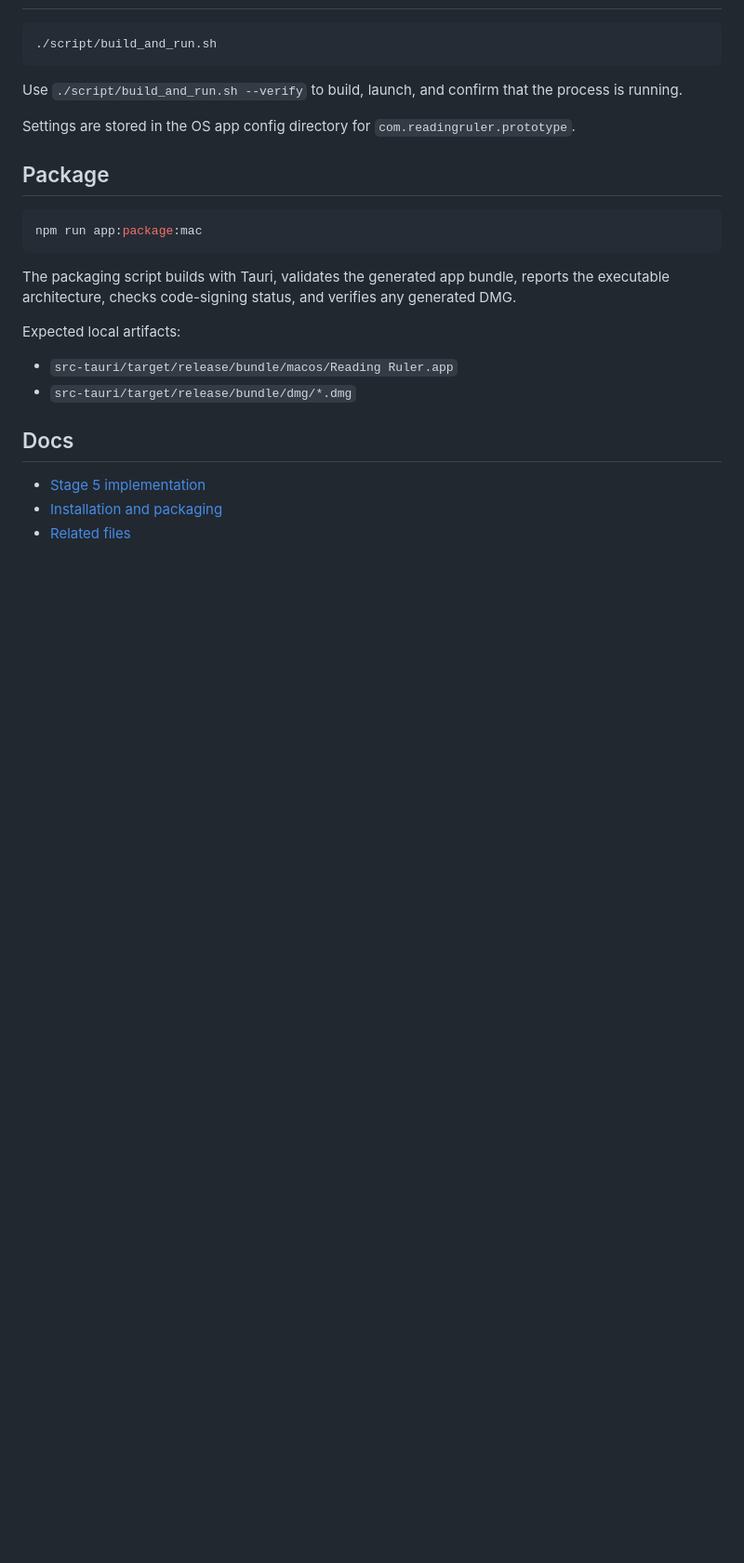
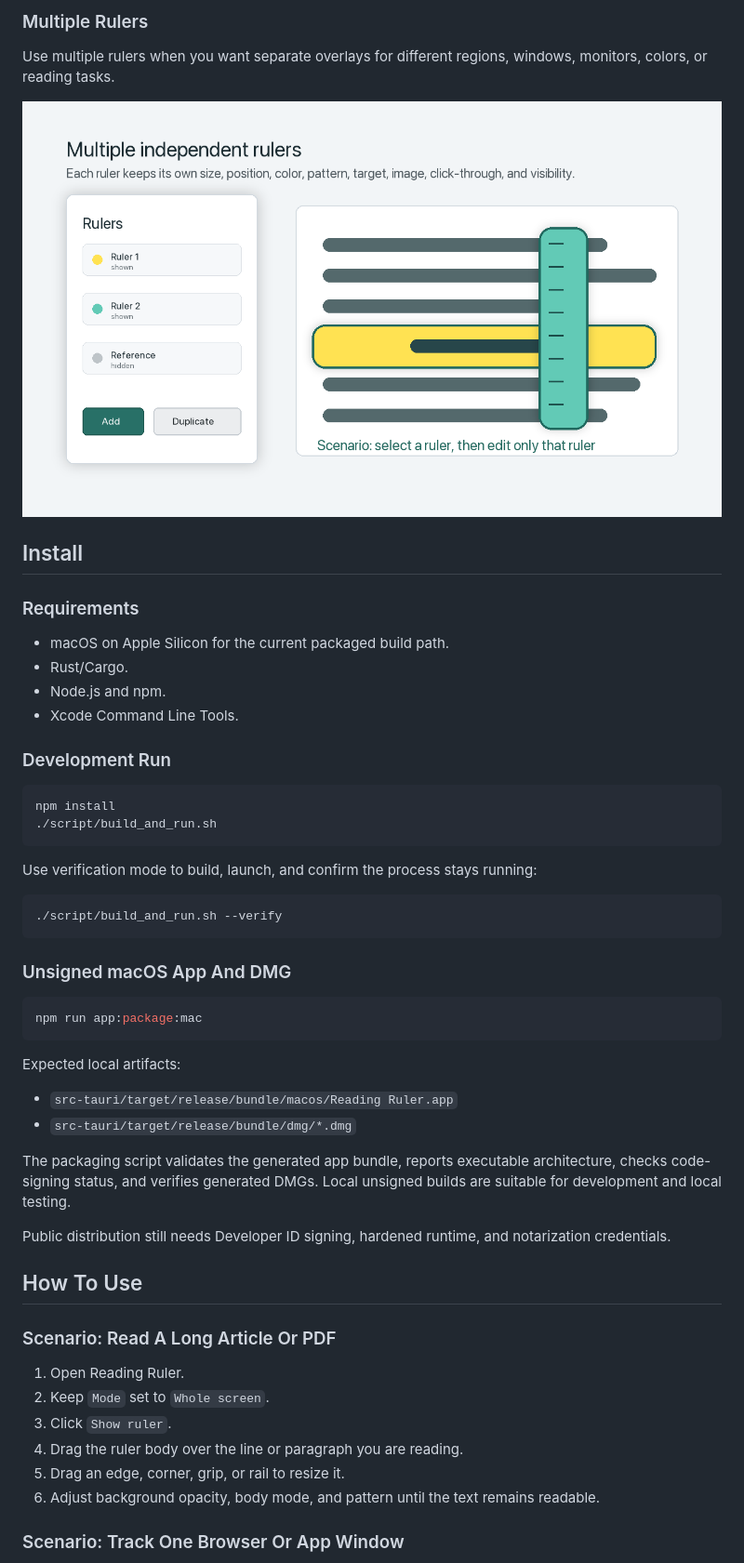
Before and after one commit to bilalalissa/Reading-Ruler, a Markdown page: README.md, the part around one of its changes. Shown at 93% size. Drawn GitHub-style; pictures changed too: docs/screenshots/multiple-rulers.png (added); blank space fills up the shorter version.

````diff
--- a/README.md
+++ b/README.md
@@ -39,27 +43,56 @@ License: MIT
+### Multiple Rulers
+
+Use multiple rulers when you want separate overlays for different regions, windows, monitors, colors, or reading tasks.
+
+![Multiple independent rulers scenario](docs/screenshots/multiple-rulers.png)
+
+## Install
+
+### Requirements
+
+- macOS on Apple Silicon for the current packaged build path.
+- Rust/Cargo.
+- Node.js and npm.
+- Xcode Command Line Tools.
+
+### Development Run
 
 ```sh
+npm install
 ./script/build_and_run.sh
 ```
 
-Use `./script/build_and_run.sh --verify` to build, launch, and confirm that the process is running.
+Use verification mode to build, launch, and confirm the process stays running:
 
-Settings are stored in the OS app config directory for `com.readingruler.prototype`.
+```sh
+./script/build_and_run.sh --verify
+```
 
-## Package
+### Unsigned macOS App And DMG
 
 ```sh
 npm run app:package:mac
 ```
-
-The packaging script builds with Tauri, validates the generated app bundle, reports the executable architecture, checks code-signing status, and verifies any generated DMG.
 
 Expected local artifacts:
 
 - `src-tauri/target/release/bundle/macos/Reading Ruler.app`
 - `src-tauri/target/release/bundle/dmg/*.dmg`
 
-## Docs
+The packaging script validates the generated app bundle, reports executable architecture, checks code-signing status, and verifies generated DMGs. Local unsigned builds are suitable for development and local testing.
 
-- [Stage 5 implementation](docs/STAGE_5_IMPLEMENTATION.md)
-- [Installation and packaging](docs/INSTALLATION.md)
-- [Related files](docs/RELATED_FILES.md)
+Public distribution still needs Developer ID signing, hardened runtime, and notarization credentials.
+
+## How To Use
+
+### Scenario: Read A Long Article Or PDF
+
+1. Open Reading Ruler.
+2. Keep `Mode` set to `Whole screen`.
+3. Click `Show ruler`.
+4. Drag the ruler body over the line or paragraph you are reading.
+5. Drag an edge, corner, grip, or rail to resize it.
+6. Adjust background opacity, body mode, and pattern until the text remains readable.
+
+### Scenario: Track One Browser Or App Window
+
````
Also changed, not shown: other parts of README.md (+100 -38 lines), docs/INSTALLATION.md (+7 -0 lines), docs/STAGE_5_IMPLEMENTATION.md (+12 -0 lines), docs/screenshots/control-panel.png (added), docs/screenshots/whole-screen-reading.png (added).
